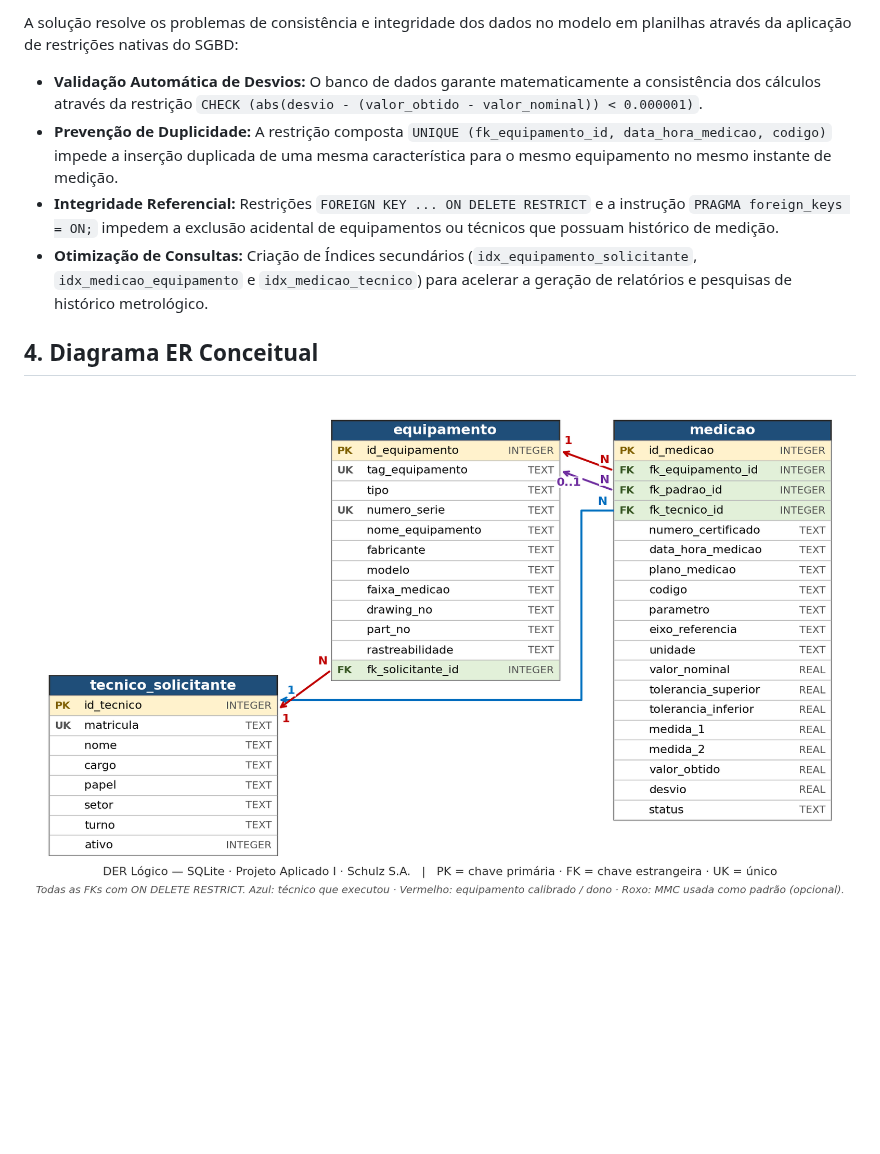
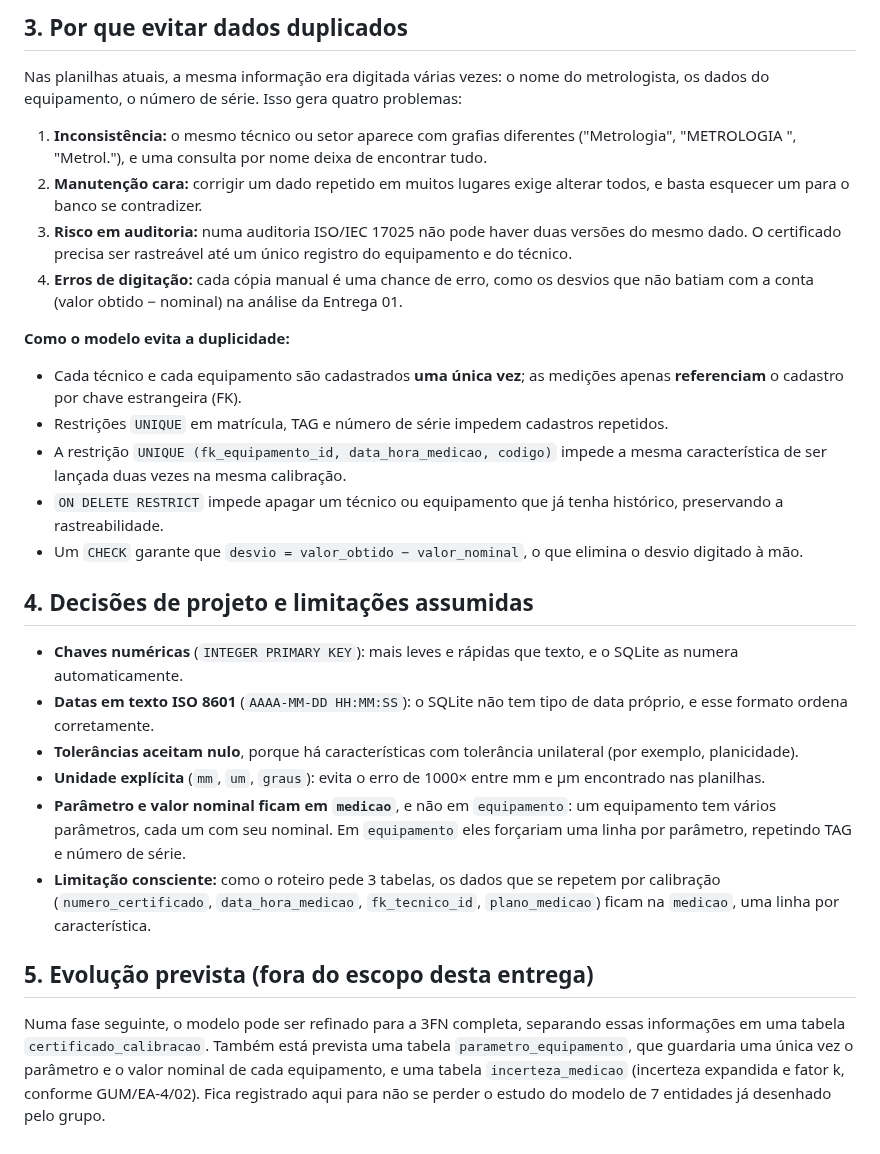
Before and after one commit to lizvidotti91/unisenai-ads-projeto-aplicado-i, a Markdown page: Desafio 2/01_estrutura.md, the part around one of its changes. Drawn GitHub-style; pictures changed too: Desafio 2/DER_Banco_Schulz.png; blank space fills up the shorter version.

```diff
--- a/Desafio 2/01_estrutura.md
+++ b/Desafio 2/01_estrutura.md
@@ -34,11 +64,30 @@ Para atender ao escopo físico do Desafio 02 no SQLite, as entidades de negócio
 
-A solução resolve os problemas de consistência e integridade dos dados no modelo em planilhas através da aplicação de restrições nativas do SGBD:
+## 3. Por que evitar dados duplicados
 
-* **Validação Automática de Desvios:** O banco de dados garante matematicamente a consistência dos cálculos através da restrição `CHECK (abs(desvio - (valor_obtido - valor_nominal)) < 0.000001)`.
-* **Prevenção de Duplicidade:** A restrição composta `UNIQUE (fk_equipamento_id, data_hora_medicao, codigo)` impede a inserção duplicada de uma mesma característica para o mesmo equipamento no mesmo instante de medição.
-* **Integridade Referencial:** Restrições `FOREIGN KEY ... ON DELETE RESTRICT` e a instrução `PRAGMA foreign_keys = ON;` impedem a exclusão acidental de equipamentos ou técnicos que possuam histórico de medição.
-* **Otimização de Consultas:** Criação de Índices secundários (`idx_equipamento_solicitante`, `idx_medicao_equipamento` e `idx_medicao_tecnico`) para acelerar a geração de relatórios e pesquisas de histórico metrológico.
+Nas planilhas atuais, a mesma informação era digitada várias vezes: o nome do metrologista, os dados do equipamento, o número de série. Isso gera quatro problemas:
 
-## 4\. Diagrama ER Conceitual
+1. **Inconsistência:** o mesmo técnico ou setor aparece com grafias diferentes ("Metrologia", "METROLOGIA ", "Metrol."), e uma consulta por nome deixa de encontrar tudo.
+2. **Manutenção cara:** corrigir um dado repetido em muitos lugares exige alterar todos, e basta esquecer um para o banco se contradizer.
+3. **Risco em auditoria:** numa auditoria ISO/IEC 17025 não pode haver duas versões do mesmo dado. O certificado precisa ser rastreável até um único registro do equipamento e do técnico.
+4. **Erros de digitação:** cada cópia manual é uma chance de erro, como os desvios que não batiam com a conta (valor obtido − nominal) na análise da Entrega 01.
 
-![Diagrama de Entidade Relacionamento](./DER_Banco_Schulz.png)
+**Como o modelo evita a duplicidade:**
+
+- Cada técnico e cada equipamento são cadastrados **uma única vez**; as medições apenas **referenciam** o cadastro por chave estrangeira (FK).
+- Restrições `UNIQUE` em matrícula, TAG e número de série impedem cadastros repetidos.
+- A restrição `UNIQUE (fk_equipamento_id, data_hora_medicao, codigo)` impede a mesma característica de ser lançada duas vezes na mesma calibração.
+- `ON DELETE RESTRICT` impede apagar um técnico ou equipamento que já tenha histórico, preservando a rastreabilidade.
+- Um `CHECK` garante que `desvio = valor_obtido − valor_nominal`, o que elimina o desvio digitado à mão.
+
+## 4. Decisões de projeto e limitações assumidas
+
+- **Chaves numéricas** (`INTEGER PRIMARY KEY`): mais leves e rápidas que texto, e o SQLite as numera automaticamente.
+- **Datas em texto ISO 8601** (`AAAA-MM-DD HH:MM:SS`): o SQLite não tem tipo de data próprio, e esse formato ordena corretamente.
+- **Tolerâncias aceitam nulo**, porque há características com tolerância unilateral (por exemplo, planicidade).
+- **Unidade explícita** (`mm`, `um`, `graus`): evita o erro de 1000× entre mm e µm encontrado nas planilhas.
+- **Parâmetro e valor nominal ficam em `medicao`**, e não em `equipamento`: um equipamento tem vários parâmetros, cada um com seu nominal. Em `equipamento` eles forçariam uma linha por parâmetro, repetindo TAG e número de série.
+- **Limitação consciente:** como o roteiro pede 3 tabelas, os dados que se repetem por calibração (`numero_certificado`, `data_hora_medicao`, `fk_tecnico_id`, `plano_medicao`) ficam na `medicao`, uma linha por característica.
+
+## 5. Evolução prevista (fora do escopo desta entrega)
+
+Numa fase seguinte, o modelo pode ser refinado para a 3FN completa, separando essas informações em uma tabela `certificado_calibracao`. Também está prevista uma tabela `parametro_equipamento`, que guardaria uma única vez o parâmetro e o valor nominal de cada equipamento, e uma tabela `incerteza_medicao` (incerteza expandida e fator k, conforme GUM/EA-4/02). Fica registrado aqui para não se perder o estudo do modelo de 7 entidades já desenhado pelo grupo.
```
Also changed, not shown: other parts of Desafio 2/01_estrutura.md (+52 -22 lines), Desafio 2/02_dicionario.md (+5 -3 lines), README.md (+0 -1 lines).
